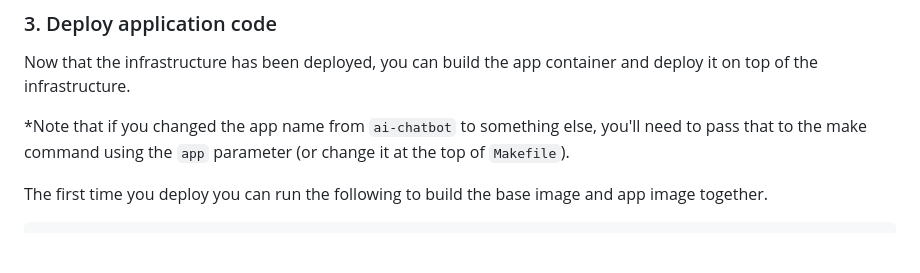
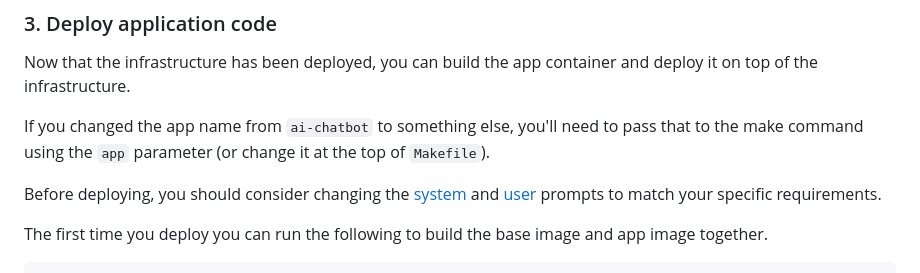
Before and after one commit to aws-samples/ai-chat-accelerator, a Markdown page: README.md, the part around the change. Rendered like a GitHub page; blank space fills up the shorter version.

Commit message:
updates readme to mention changing prompts

```diff
--- a/README.md
+++ b/README.md
@@ -68,7 +68,9 @@ terraform apply
 
 Now that the infrastructure has been deployed, you can build the app container and deploy it on top of the infrastructure.
 
-*Note that if you changed the app name from `ai-chatbot` to something else, you'll need to pass that to the make command using the `app` parameter (or change it at the top of `Makefile`).
+If you changed the app name from `ai-chatbot` to something else, you'll need to pass that to the make command using the `app` parameter (or change it at the top of `Makefile`).
+
+Before deploying, you should consider changing the [system](./prompts/claude3/haiku-v1/system.md) and [user](./prompts/claude3/haiku-v1/user.md) prompts to match your specific requirements.
 
 The first time you deploy you can run the following to build the base image and app image together.
 
```
Also changed, not shown: 1 other file.
